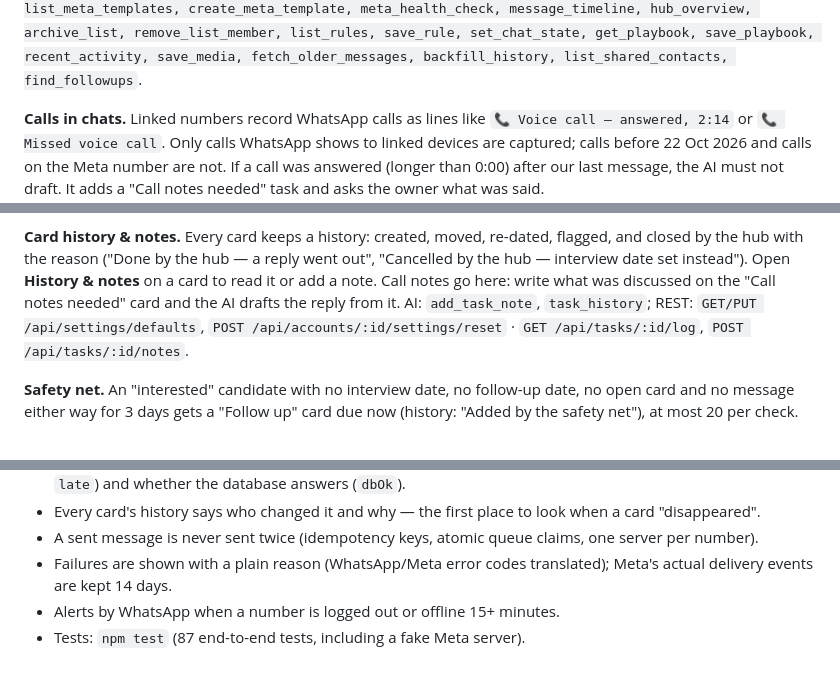
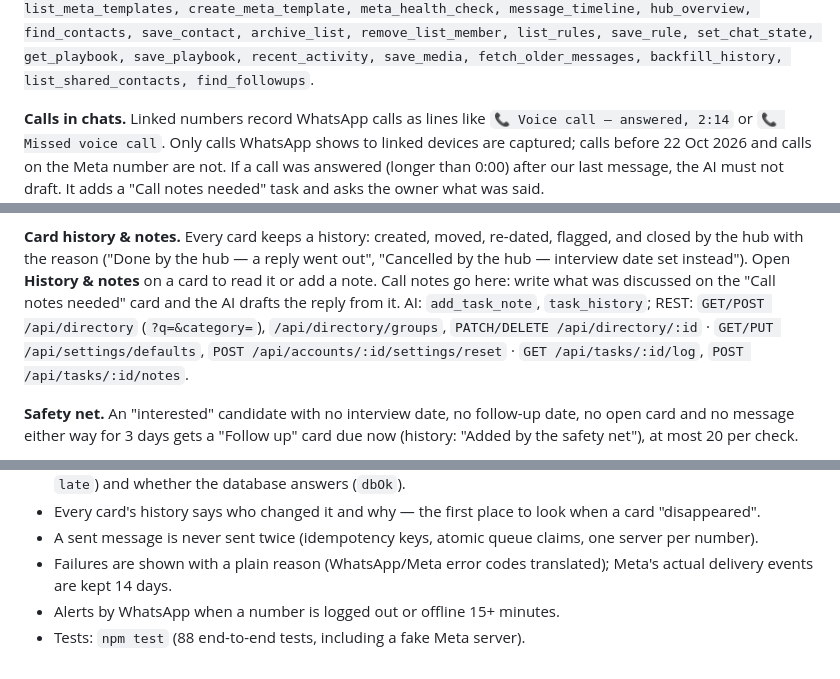
Before and after one commit to sebinjuly-source/zenith-whatsapp-hub, a Markdown page: docs/HOW-IT-WORKS.md, 3 parts joined by grey strips. Rendered like a GitHub page.

Commit message:
Docs: contact book, referral rule
Co-Authored-By: Claude Opus 5.5 <noreply@anthropic.com>

```diff
--- a/docs/HOW-IT-WORKS.md
+++ b/docs/HOW-IT-WORKS.md
@@ -123,7 +124,7 @@ send_message (text, files, buttons, wa_template, schedule_at), bulk_send, list_o
 approve_task, list_tasks (kind=reply|followup|visit|scheduled|reminder, for=you|ai, due_now), create_task / update_task (for, priority), add_task_note, task_history, list_lists, list_members, import_list,
 send_to_list (wa_template, schedule_at), set_followup, update_list_member (visit_at, available_from, follow_up_at), pipeline, set_pipeline, known_candidates,
 list_templates, save_template, list_meta_templates, create_meta_template, meta_health_check, message_timeline,
-hub_overview, archive_list, remove_list_member, list_rules, save_rule, set_chat_state, get_playbook, save_playbook, recent_activity, save_media,
+hub_overview, find_contacts, save_contact, archive_list, remove_list_member, list_rules, save_rule, set_chat_state, get_playbook, save_playbook, recent_activity, save_media,
 fetch_older_messages, backfill_history, list_shared_contacts, find_followups`.
 
 **Calls in chats.** Linked numbers record WhatsApp calls as lines like `📞 Voice call — answered, 2:14` or
@@ -146,7 +147,7 @@ date replaces a pending follow-up. You can also set a follow-up date per person
 the reason ("Done by the hub — a reply went out", "Cancelled by the hub — interview date set instead"). Open
 **History & notes** on a card to read it or add a note. Call notes go here: write what was discussed on the "Call
 notes needed" card and the AI drafts the reply from it. AI: `add_task_note`, `task_history`; REST:
-`GET/PUT /api/settings/defaults`, `POST /api/accounts/:id/settings/reset` · `GET /api/tasks/:id/log`, `POST /api/tasks/:id/notes`.
+`GET/POST /api/directory` (`?q=&category=`), `/api/directory/groups`, `PATCH/DELETE /api/directory/:id` · `GET/PUT /api/settings/defaults`, `POST /api/accounts/:id/settings/reset` · `GET /api/tasks/:id/log`, `POST /api/tasks/:id/notes`.
 
 **Safety net.** An "interested" candidate with no interview date, no follow-up date, no open card and no message
 either way for 3 days gets a "Follow up" card due now (history: "Added by the safety net"), at most 20 per check.
@@ -199,4 +200,4 @@ Send `POST /api/send` (text, attachment, replyTo, buttons, waTemplate, scheduleA
 - Failures are shown with a plain reason (WhatsApp/Meta error codes translated); Meta's actual delivery events are
   kept 14 days.
 - Alerts by WhatsApp when a number is logged out or offline 15+ minutes.
-- Tests: `npm test` (87 end-to-end tests, including a fake Meta server).
+- Tests: `npm test` (88 end-to-end tests, including a fake Meta server).
```
Also changed, not shown: other parts of docs/HOW-IT-WORKS.md (+1 -0 lines).
